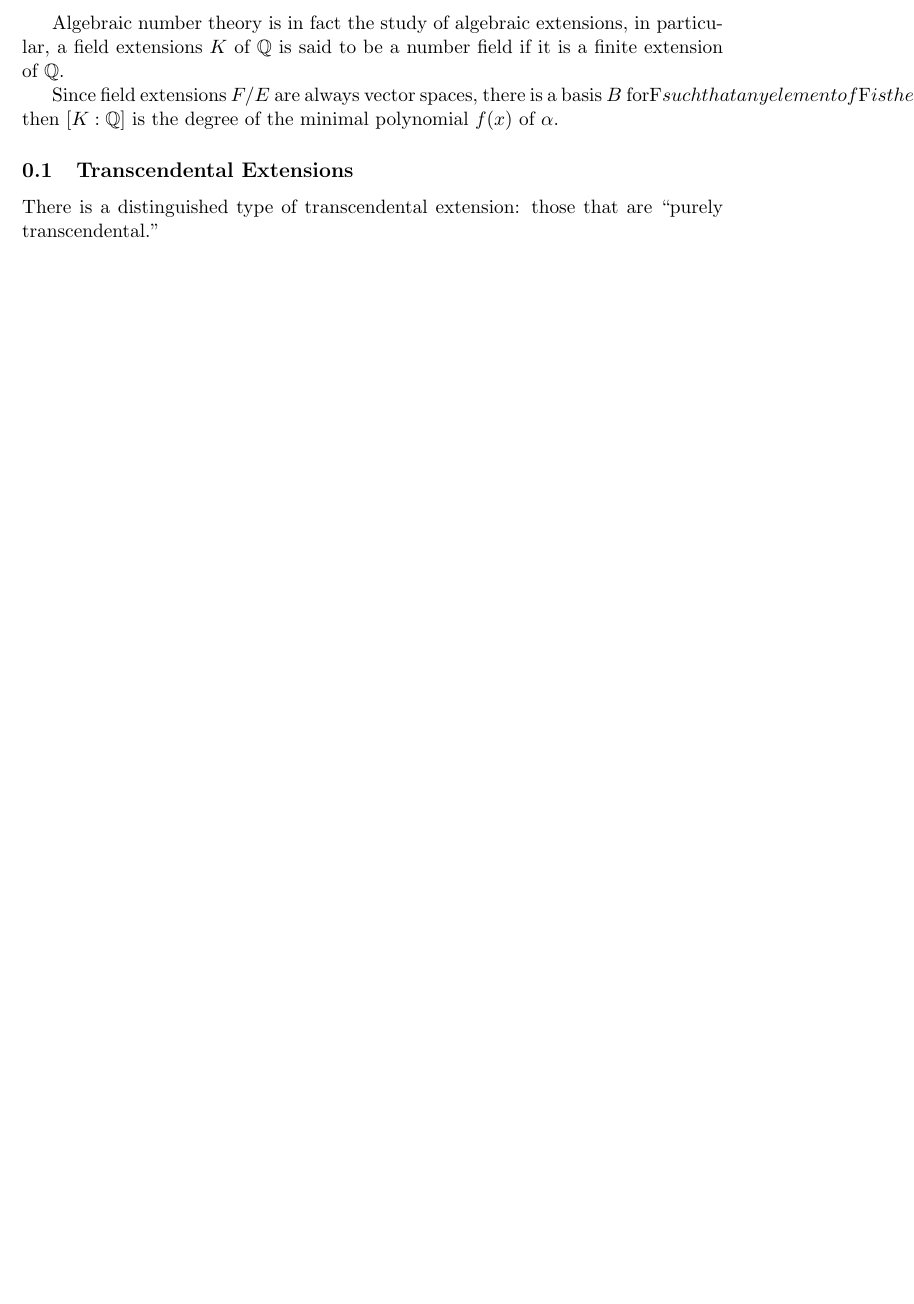
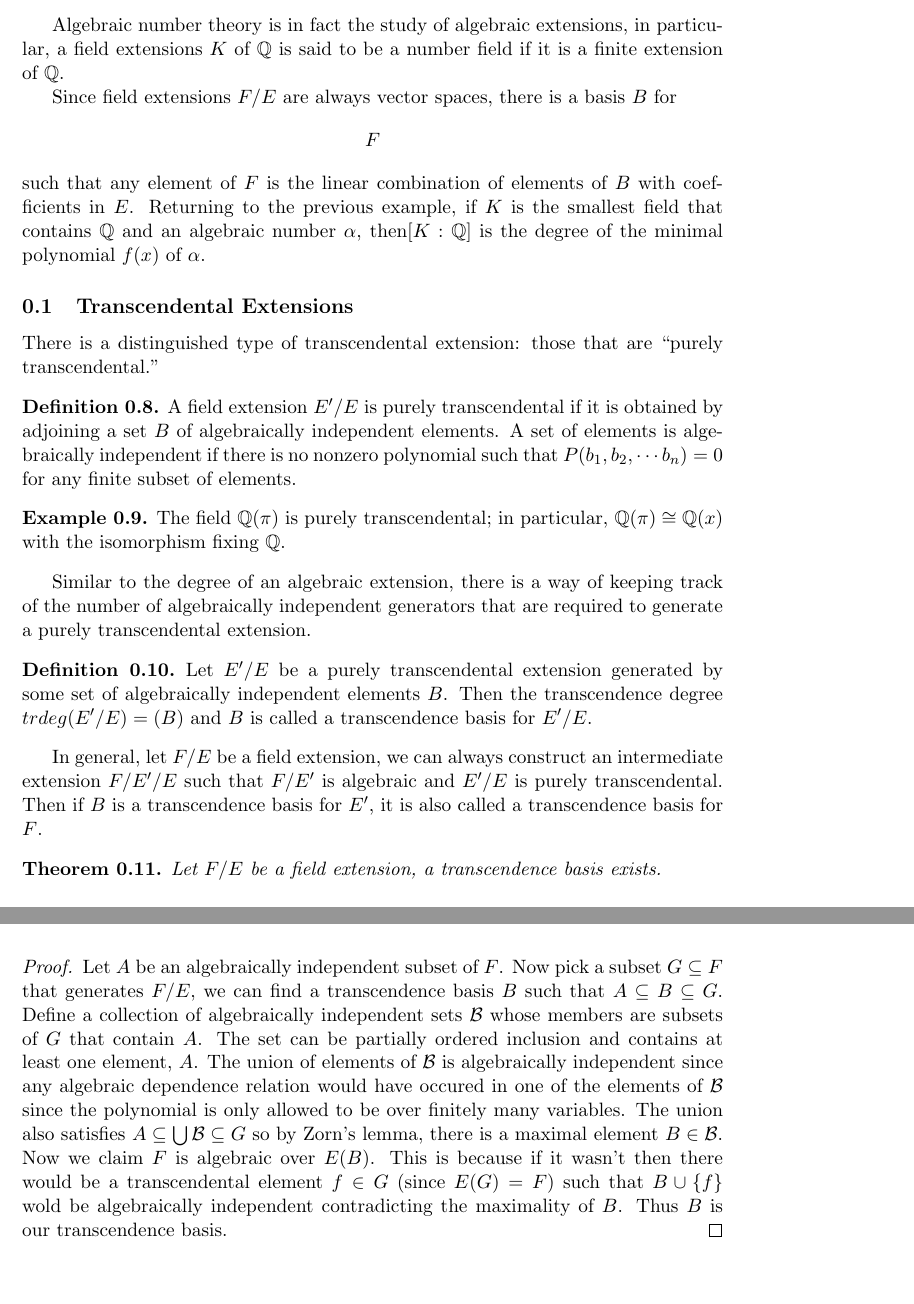
Before and after one commit to aisejohan/cring, a LaTeX thesis (CRing.tex, which reads chapters/ch1.5.tex): part of page 42 of 175 before the commit and two parts of pages 42 and 43 of 177 after it, the two joined at a grey line, cut so that both start at the same text, the shorter picture padded with empty space. Compiled offline with pdfLaTeX.

Commit message:
Added proof for existence of transcendence basis

```diff
--- a/chapters/ch1.5.tex
+++ b/chapters/ch1.5.tex
@@ -50,12 +50,45 @@ Algebraic number theory is in fact the study of algebraic extensions, in
 particular, a field extensions $K$ of $\mathbb{Q}$ is said to be a number field
 if it is a finite extension of $\mathbb{Q}$.
 
-Since field extensions $F/E$ are always vector spaces, there is a basis $B$ for$
-$F$ such that any element of $F$ is the linear combination of elements of $B$
+Since field extensions $F/E$ are always vector spaces, there is a basis $B$ for$$F$ such that any element of $F$ is the linear combination of elements of $B$
 with coefficients in $E$. Returning to the previous example, if $K$ is the
-smallest field that contains $\mathbb{Q}$ and an algebraic number $\alpha$, then
-$[K:\mathbb{Q}]$ is the degree of the minimal polynomial $f(x)$ of $\alpha$.
+smallest field that contains $\mathbb{Q}$ and an algebraic number $\alpha$, then$[K:\mathbb{Q}]$ is the degree of the minimal polynomial $f(x)$ of $\alpha$.
 
 \subsection{Transcendental Extensions}
 There is a distinguished type of transcendental extension: those that are
 ``purely transcendental.''
+\begin{definition} A field extension $E'/E$ is purely transcendental if it is
+obtained by adjoining a set $B$ of algebraically independent elements. A set of
+elements is algebraically independent if there is no nonzero polynomial such
+that $P(b_1,b_2,\cdots b_n)=0$ for any finite subset of elements.
+\end{definition}
+\begin{example} The field $\mathbb{Q}(\pi)$ is purely transcendental; in
+particular, $\mathbb{Q}(\pi)\cong\mathbb{Q}(x)$ with the isomorphism fixing
+$\mathbb{Q}$. \end{example}
+Similar to the degree of an algebraic extension, there is a way of keeping track
+of the number of algebraically independent generators that are required to
+generate a purely transcendental extension.
+\begin{definition} Let $E'/E$ be a purely transcendental extension generated by
+some set of algebraically independent elements $B$. Then the transcendence
+degree $trdeg(E'/E)=#(B)$ and $B$ is called a transcendence basis for $E'/E$.
+\end{definition}
+In general, let $F/E$ be a field extension, we can always construct an
+intermediate extension $F/E'/E$ such that $F/E'$ is algebraic and $E'/E$ is
+purely transcendental. Then if $B$ is a transcendence basis for $E'$, it is also
+called a transcendence basis for $F$.
+\begin{theorem} Let $F/E$ be a field extension, a transcendence basis exists.
+\end{theorem}
+\begin{proof} Let $A$ be an algebraically independent subset of $F$. Now pick a
+subset $G\subseteq F$ that generates $F/E$, we can find a transcendence basis
+$B$ such that $A\subseteq B\subseteq G$. Define a collection of algebraically
+independent sets $\mathcal{B}$ whose members are subsets of $G$ that contain
+$A$. The set can be partially ordered inclusion and contains at least one
+element, $A$. The union of elements of $\mathcal{B}$ is algebraically
+independent since any algebraic dependence relation would have occured in one of
+the elements of $\mathcal{B}$ since the polynomial is only allowed to be over
+finitely many variables. The union also satisfies $A\subseteq
+\bigcup\mathcal{B}\subseteq G$ so by Zorn's lemma, there is a maximal element
+$B\in\mathcal{B}$. Now we claim $F$ is algebraic over $E(B)$. This is because if
+it wasn't then there would be a transcendental element $f\in G$ (since $E(G)=F$)
+such that $B\cup\{f\}$ wold be algebraically independent contradicting the
+maximality of $B$. Thus $B$ is our transcendence basis. \end{proof}
```
